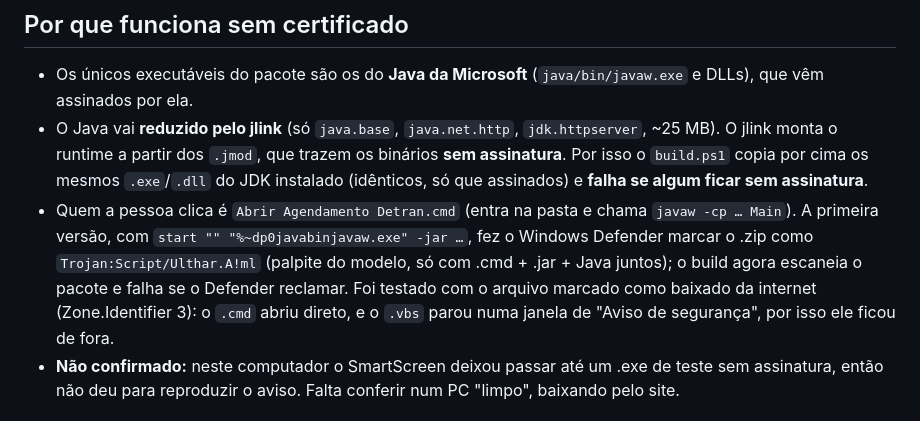
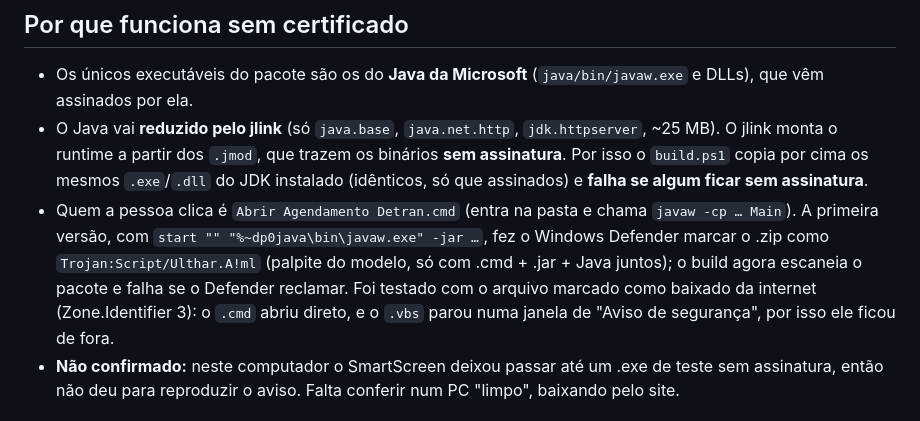
Before and after one commit to marcoscarequinho/despachantesconsultas, a Markdown page: ferramentas/agendamento-detran-java/LEIA-ME.md, the part around the change. GitHub-like rendering.

Commit message:
LEIA-ME Java: caminho do .cmd antigo
Co-Authored-By: Claude Opus 5.5 <noreply@anthropic.com>

```diff
--- a/ferramentas/agendamento-detran-java/LEIA-ME.md
+++ b/ferramentas/agendamento-detran-java/LEIA-ME.md
@@ -6,7 +6,7 @@ Segunda opção da página `/baixar-app` (06/11/2026, pedido do dono): o mesmo a
 
 - Os únicos executáveis do pacote são os do **Java da Microsoft** (`java/bin/javaw.exe` e DLLs), que vêm assinados por ela.
 - O Java vai **reduzido pelo jlink** (só `java.base`, `java.net.http`, `jdk.httpserver`, ~25 MB). O jlink monta o runtime a partir dos `.jmod`, que trazem os binários **sem assinatura**. Por isso o `build.ps1` copia por cima os mesmos `.exe`/`.dll` do JDK instalado (idênticos, só que assinados) e **falha se algum ficar sem assinatura**.
-- Quem a pessoa clica é `Abrir Agendamento Detran.cmd` (entra na pasta e chama `javaw -cp … Main`). A primeira versão, com `start "" "%~dp0javabinjavaw.exe" -jar …`, fez o Windows Defender marcar o .zip como `Trojan:Script/Ulthar.A!ml` (palpite do modelo, só com .cmd + .jar + Java juntos); o build agora escaneia o pacote e falha se o Defender reclamar. Foi testado com o arquivo marcado como baixado da internet (Zone.Identifier 3): o `.cmd` abriu direto, e o `.vbs` parou numa janela de "Aviso de segurança", por isso ele ficou de fora.
+- Quem a pessoa clica é `Abrir Agendamento Detran.cmd` (entra na pasta e chama `javaw -cp … Main`). A primeira versão, com `start "" "%~dp0java\bin\javaw.exe" -jar …`, fez o Windows Defender marcar o .zip como `Trojan:Script/Ulthar.A!ml` (palpite do modelo, só com .cmd + .jar + Java juntos); o build agora escaneia o pacote e falha se o Defender reclamar. Foi testado com o arquivo marcado como baixado da internet (Zone.Identifier 3): o `.cmd` abriu direto, e o `.vbs` parou numa janela de "Aviso de segurança", por isso ele ficou de fora.
 - **Não confirmado:** neste computador o SmartScreen deixou passar até um .exe de teste sem assinatura, então não deu para reproduzir o aviso. Falta conferir num PC "limpo", baixando pelo site.
 
 ## Como é por dentro
```
